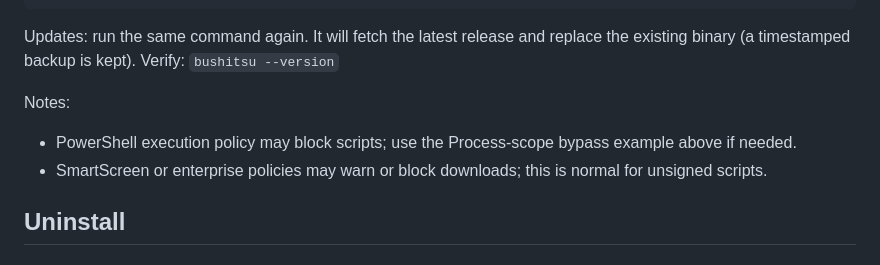
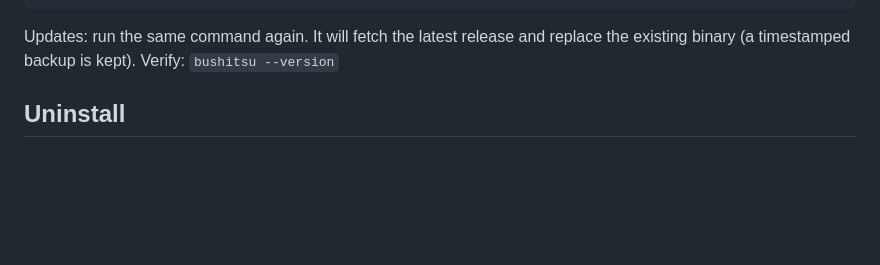
Before and after one commit to shinshin86/aituber-onair-bushitsu, a Markdown page: README.md, the part around the change. Rendered like a GitHub page; blank space fills up the shorter version.

```diff
--- a/README.md
+++ b/README.md
@@ -98,10 +98,6 @@ powershell -ExecutionPolicy Bypass -File .\install.ps1
 
 Updates: run the same command again. It will fetch the latest release and replace the existing binary (a timestamped backup is kept).
 Verify: `bushitsu --version`
-
-Notes:
-- PowerShell execution policy may block scripts; use the Process-scope bypass example above if needed.
-- SmartScreen or enterprise policies may warn or block downloads; this is normal for unsigned scripts.
 
 ## Uninstall
 
```
